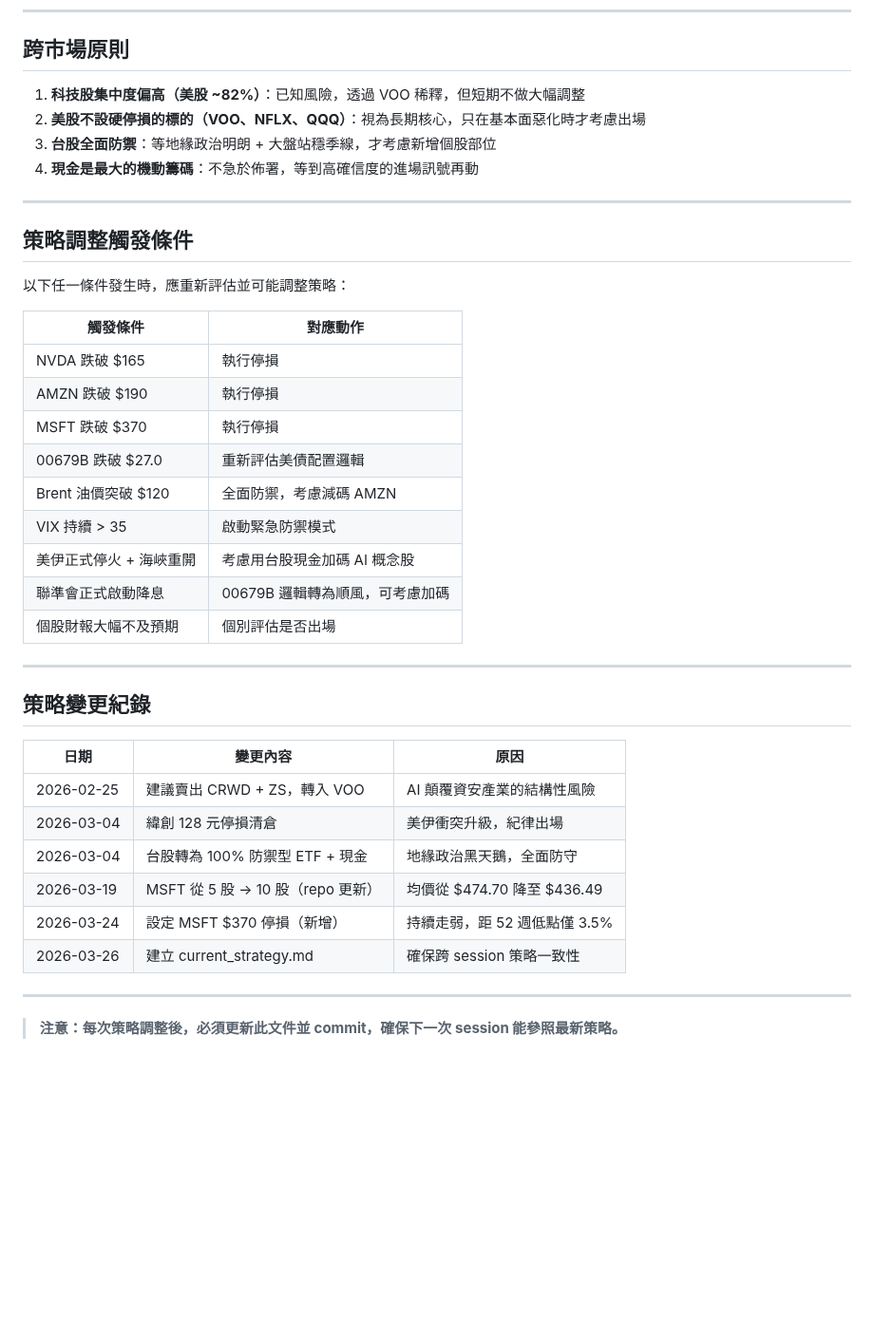
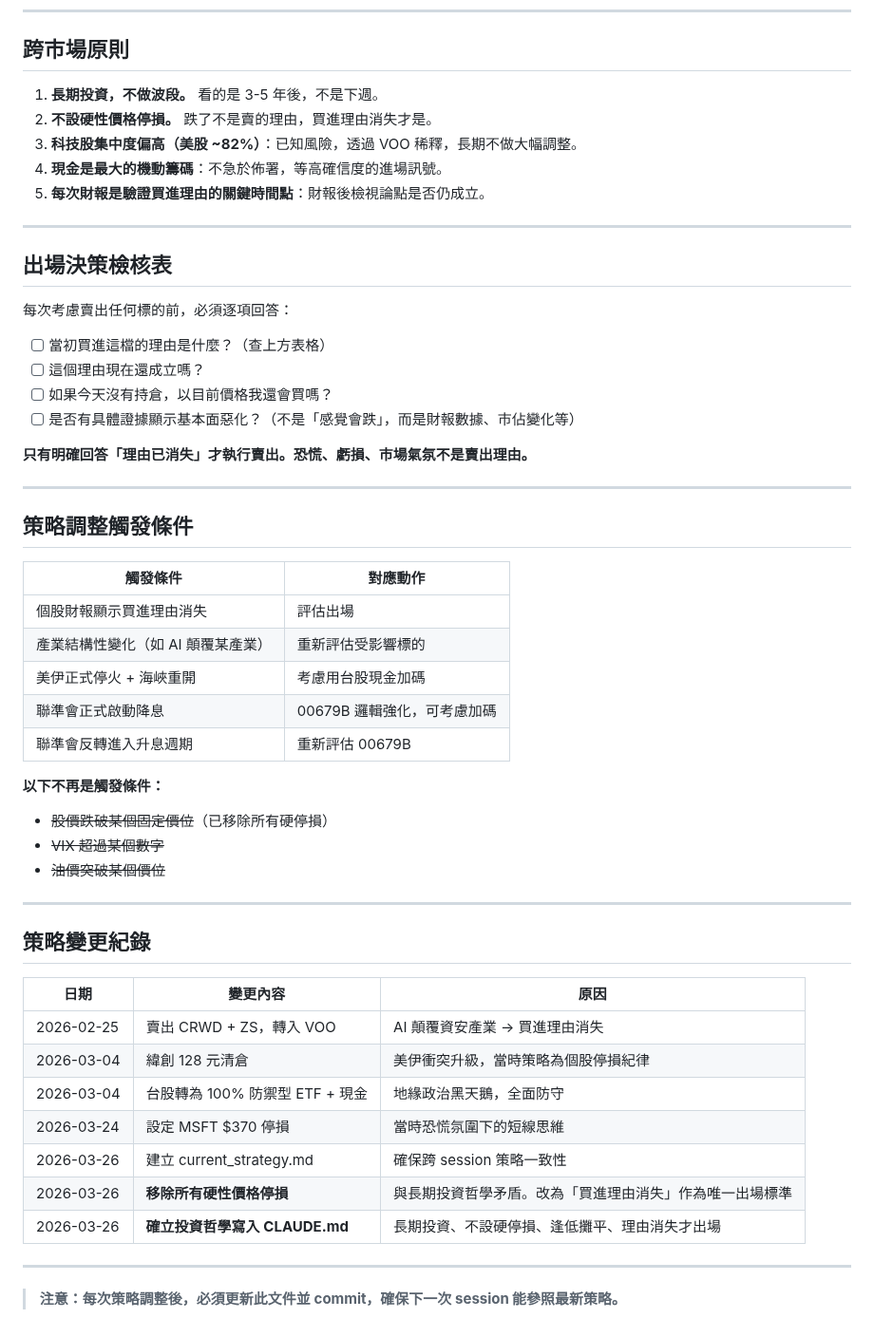
Before and after one commit to brian0502/stock, a Markdown page: current_strategy.md, the part around one of its changes. Shown at 95% size. Rendered like a GitHub page; blank space fills up the shorter version.

```diff
--- a/current_strategy.md
+++ b/current_strategy.md
@@ -57,28 +60,41 @@
 
 ## 跨市場原則
 
-1. **科技股集中度偏高（美股 ~82%）**：已知風險，透過 VOO 稀釋，但短期不做大幅調整
-2. **美股不設硬停損的標的（VOO、NFLX、QQQ）**：視為長期核心，只在基本面惡化時才考慮出場
-3. **台股全面防禦**：等地緣政治明朗 + 大盤站穩季線，才考慮新增個股部位
-4. **現金是最大的機動籌碼**：不急於佈署，等到高確信度的進場訊號再動
+1. **長期投資，不做波段。** 看的是 3-5 年後，不是下週。
+2. **不設硬性價格停損。** 跌了不是賣的理由，買進理由消失才是。
+3. **科技股集中度偏高（美股 ~82%）**：已知風險，透過 VOO 稀釋，長期不做大幅調整。
+4. **現金是最大的機動籌碼**：不急於佈署，等高確信度的進場訊號。
+5. **每次財報是驗證買進理由的關鍵時間點**：財報後檢視論點是否仍成立。
+
+---
+
+## 出場決策檢核表
+
+每次考慮賣出任何標的前，必須逐項回答：
+
+- [ ] 當初買進這檔的理由是什麼？（查上方表格）
+- [ ] 這個理由現在還成立嗎？
+- [ ] 如果今天沒有持倉，以目前價格我還會買嗎？
+- [ ] 是否有具體證據顯示基本面惡化？（不是「感覺會跌」，而是財報數據、市佔變化等）
+
+**只有明確回答「理由已消失」才執行賣出。恐慌、虧損、市場氣氛不是賣出理由。**
 
 ---
 
 ## 策略調整觸發條件
 
-以下任一條件發生時，應重新評估並可能調整策略：
-
 | 觸發條件 | 對應動作 |
 |---------|---------|
-| NVDA 跌破 $165 | 執行停損 |
-| AMZN 跌破 $190 | 執行停損 |
-| MSFT 跌破 $370 | 執行停損 |
-| 00679B 跌破 $27.0 | 重新評估美債配置邏輯 |
-| Brent 油價突破 $120 | 全面防禦，考慮減碼 AMZN |
-| VIX 持續 > 35 | 啟動緊急防禦模式 |
-| 美伊正式停火 + 海峽重開 | 考慮用台股現金加碼 AI 概念股 |
-| 聯準會正式啟動降息 | 00679B 邏輯轉為順風，可考慮加碼 |
-| 個股財報大幅不及預期 | 個別評估是否出場 |
+| 個股財報顯示買進理由消失 | 評估出場 |
+| 產業結構性變化（如 AI 顛覆某產業） | 重新評估受影響標的 |
+| 美伊正式停火 + 海峽重開 | 考慮用台股現金加碼 |
+| 聯準會正式啟動降息 | 00679B 邏輯強化，可考慮加碼 |
+| 聯準會反轉進入升息週期 | 重新評估 00679B |
+
+**以下不再是觸發條件：**
+- ~~股價跌破某個固定價位~~（已移除所有硬停損）
+- ~~VIX 超過某個數字~~
+- ~~油價突破某個價位~~
 
 ---
 
@@ -86,12 +102,13 @@
 
 | 日期 | 變更內容 | 原因 |
 |------|---------|------|
-| 2026-02-25 | 建議賣出 CRWD + ZS，轉入 VOO | AI 顛覆資安產業的結構性風險 |
-| 2026-03-04 | 緯創 128 元停損清倉 | 美伊衝突升級，紀律出場 |
+| 2026-02-25 | 賣出 CRWD + ZS，轉入 VOO | AI 顛覆資安產業 → 買進理由消失 |
+| 2026-03-04 | 緯創 128 元清倉 | 美伊衝突升級，當時策略為個股停損紀律 |
 | 2026-03-04 | 台股轉為 100% 防禦型 ETF + 現金 | 地緣政治黑天鵝，全面防守 |
-| 2026-03-19 | MSFT 從 5 股 → 10 股（repo 更新） | 均價從 $474.70 降至 $436.49 |
-| 2026-03-24 | 設定 MSFT $370 停損（新增） | 持續走弱，距 52 週低點僅 3.5% |
+| 2026-03-24 | 設定 MSFT $370 停損 | 當時恐慌氛圍下的短線思維 |
 | 2026-03-26 | 建立 current_strategy.md | 確保跨 session 策略一致性 |
+| 2026-03-26 | **移除所有硬性價格停損** | 與長期投資哲學矛盾。改為「買進理由消失」作為唯一出場標準 |
+| 2026-03-26 | **確立投資哲學寫入 CLAUDE.md** | 長期投資、不設硬停損、逢低攤平、理由消失才出場 |
 
 ---
 
```
Also changed, not shown: other parts of current_strategy.md (+28 -25 lines), CLAUDE.md (+24 -0 lines).
